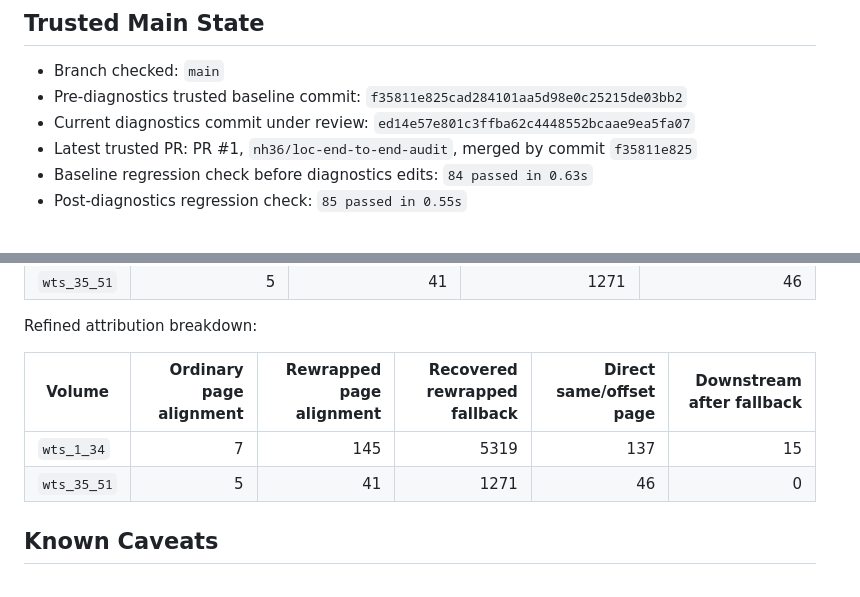
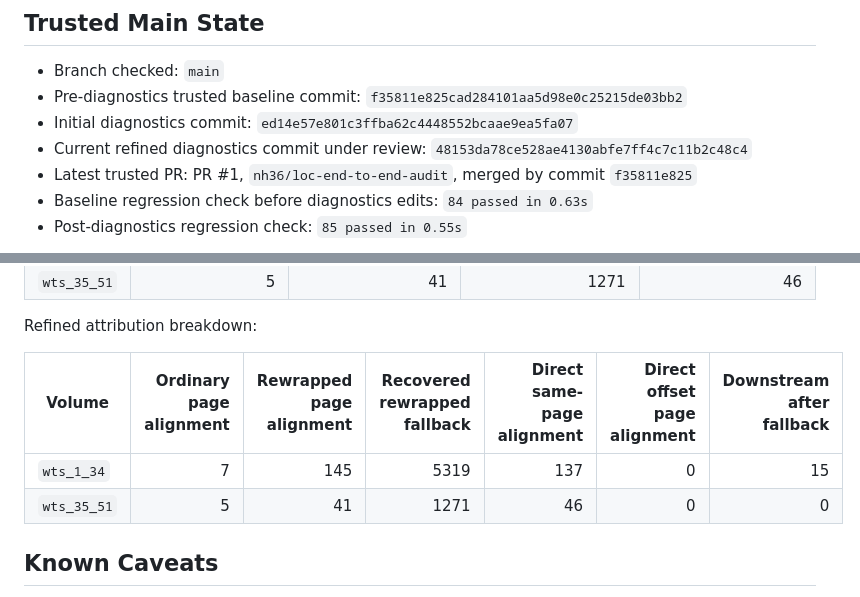
Before and after one commit to nh36/WtSOCR, a Markdown page: docs/repo_status_after_pr1_2026-06-04.md, 2 parts joined by grey strips. Rendered like a GitHub page.

Commit message:
Update refined attribution status doc

```diff
--- a/docs/repo_status_after_pr1_2026-06-04.md
+++ b/docs/repo_status_after_pr1_2026-06-04.md
@@ -6,7 +6,8 @@ Date: 2026-06-04
 
 - Branch checked: `main`
 - Pre-diagnostics trusted baseline commit: `f35811e825cad284101aa5d98e0c25215de03bb2`
-- Current diagnostics commit under review: `ed14e57e801c3ffba62c4448552bcaae9ea5fa07`
+- Initial diagnostics commit: `ed14e57e801c3ffba62c4448552bcaae9ea5fa07`
+- Current refined diagnostics commit under review: `48153da78ce528ae4130abfe7ff4c7c11b2c48c4`
 - Latest trusted PR: PR #1, `nh36/loc-end-to-end-audit`, merged by commit `f35811e825`
 - Baseline regression check before diagnostics edits: `84 passed in 0.63s`
 - Post-diagnostics regression check: `85 passed in 0.55s`
@@ -58,10 +59,10 @@ Recorded attribution breakdown before refinement:
 
 Refined attribution breakdown:
 
-| Volume | Ordinary page alignment | Rewrapped page alignment | Recovered rewrapped fallback | Direct same/offset page | Downstream after fallback |
-| --- | ---: | ---: | ---: | ---: | ---: |
-| `wts_1_34` | 7 | 145 | 5319 | 137 | 15 |
-| `wts_35_51` | 5 | 41 | 1271 | 46 | 0 |
+| Volume | Ordinary page alignment | Rewrapped page alignment | Recovered rewrapped fallback | Direct same-page alignment | Direct offset page alignment | Downstream after fallback |
+| --- | ---: | ---: | ---: | ---: | ---: | ---: |
+| `wts_1_34` | 7 | 145 | 5319 | 137 | 0 | 15 |
+| `wts_35_51` | 5 | 41 | 1271 | 46 | 0 | 0 |
 
 ## Known Caveats
 
```
